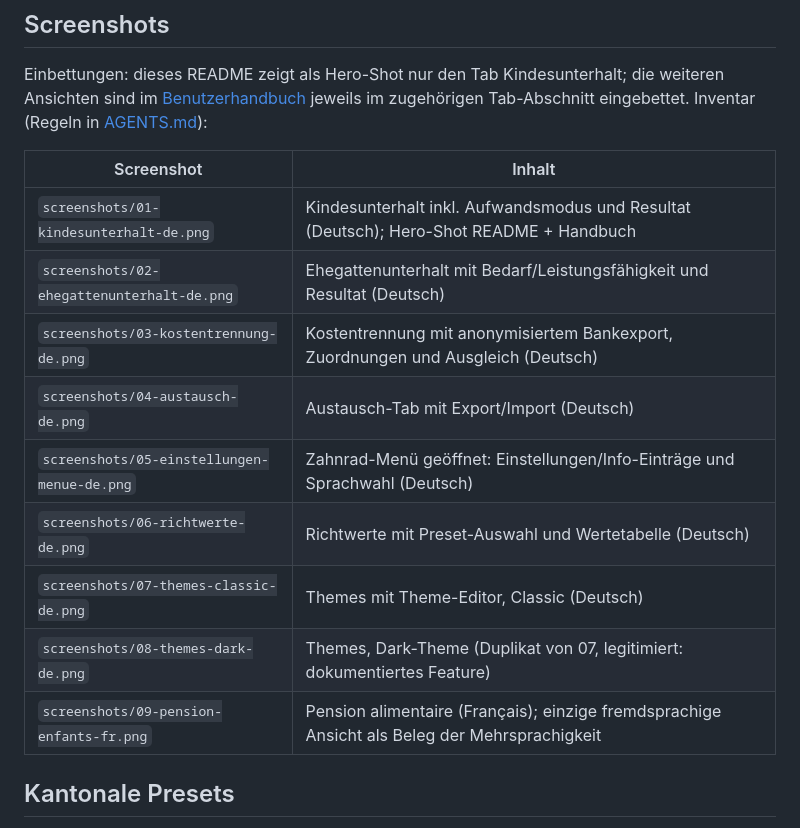
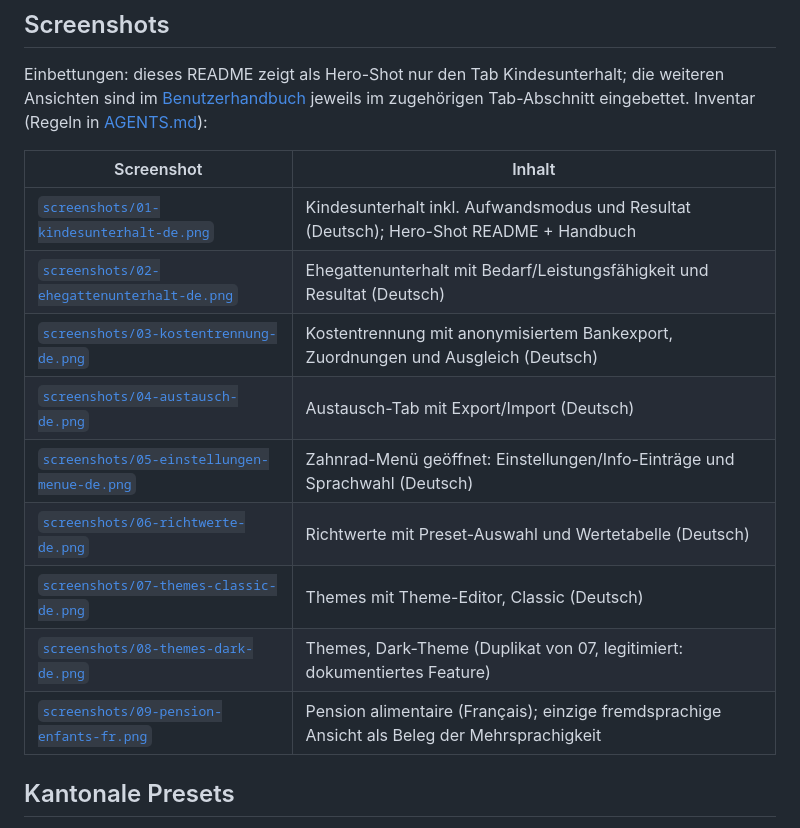
Before and after one commit to michaelleuzinger/AlimenCal, a Markdown page: README.md, the part around the change. GitHub-like rendering.

Commit message:
Screenshots in der README-Inventar-Tabelle verlinken
Co-authored-by: michaelleuzinger <michaelleuzinger@users.noreply.github.com>

```diff
--- a/README.md
+++ b/README.md
@@ -90,15 +90,15 @@ Tab-Abschnitt eingebettet. Inventar (Regeln in [AGENTS.md](AGENTS.md)):
 
 | Screenshot | Inhalt |
 |---|---|
-| `screenshots/01-kindesunterhalt-de.png` | Kindesunterhalt inkl. Aufwandsmodus und Resultat (Deutsch); Hero-Shot README + Handbuch |
-| `screenshots/02-ehegattenunterhalt-de.png` | Ehegattenunterhalt mit Bedarf/Leistungsfähigkeit und Resultat (Deutsch) |
-| `screenshots/03-kostentrennung-de.png` | Kostentrennung mit anonymisiertem Bankexport, Zuordnungen und Ausgleich (Deutsch) |
-| `screenshots/04-austausch-de.png` | Austausch-Tab mit Export/Import (Deutsch) |
-| `screenshots/05-einstellungen-menue-de.png` | Zahnrad-Menü geöffnet: Einstellungen/Info-Einträge und Sprachwahl (Deutsch) |
-| `screenshots/06-richtwerte-de.png` | Richtwerte mit Preset-Auswahl und Wertetabelle (Deutsch) |
-| `screenshots/07-themes-classic-de.png` | Themes mit Theme-Editor, Classic (Deutsch) |
-| `screenshots/08-themes-dark-de.png` | Themes, Dark-Theme (Duplikat von 07, legitimiert: dokumentiertes Feature) |
-| `screenshots/09-pension-enfants-fr.png` | Pension alimentaire (Français); einzige fremdsprachige Ansicht als Beleg der Mehrsprachigkeit |
+| [`screenshots/01-kindesunterhalt-de.png`](screenshots/01-kindesunterhalt-de.png) | Kindesunterhalt inkl. Aufwandsmodus und Resultat (Deutsch); Hero-Shot README + Handbuch |
+| [`screenshots/02-ehegattenunterhalt-de.png`](screenshots/02-ehegattenunterhalt-de.png) | Ehegattenunterhalt mit Bedarf/Leistungsfähigkeit und Resultat (Deutsch) |
+| [`screenshots/03-kostentrennung-de.png`](screenshots/03-kostentrennung-de.png) | Kostentrennung mit anonymisiertem Bankexport, Zuordnungen und Ausgleich (Deutsch) |
+| [`screenshots/04-austausch-de.png`](screenshots/04-austausch-de.png) | Austausch-Tab mit Export/Import (Deutsch) |
+| [`screenshots/05-einstellungen-menue-de.png`](screenshots/05-einstellungen-menue-de.png) | Zahnrad-Menü geöffnet: Einstellungen/Info-Einträge und Sprachwahl (Deutsch) |
+| [`screenshots/06-richtwerte-de.png`](screenshots/06-richtwerte-de.png) | Richtwerte mit Preset-Auswahl und Wertetabelle (Deutsch) |
+| [`screenshots/07-themes-classic-de.png`](screenshots/07-themes-classic-de.png) | Themes mit Theme-Editor, Classic (Deutsch) |
+| [`screenshots/08-themes-dark-de.png`](screenshots/08-themes-dark-de.png) | Themes, Dark-Theme (Duplikat von 07, legitimiert: dokumentiertes Feature) |
+| [`screenshots/09-pension-enfants-fr.png`](screenshots/09-pension-enfants-fr.png) | Pension alimentaire (Français); einzige fremdsprachige Ansicht als Beleg der Mehrsprachigkeit |
 
 ## Kantonale Presets
 
```
